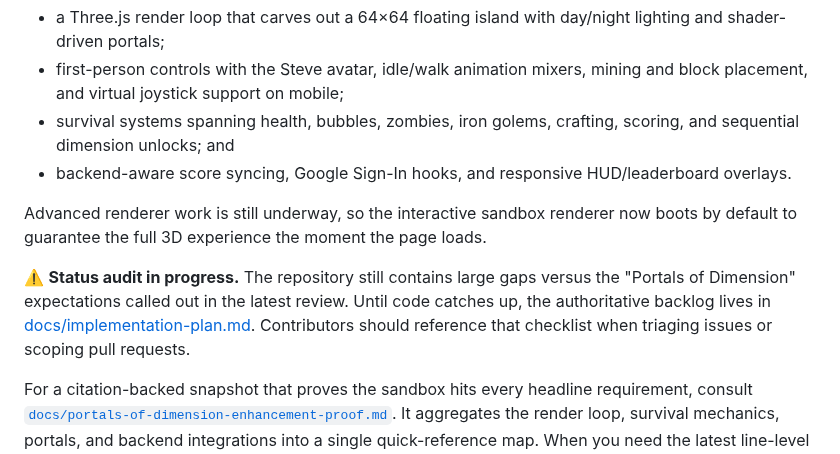
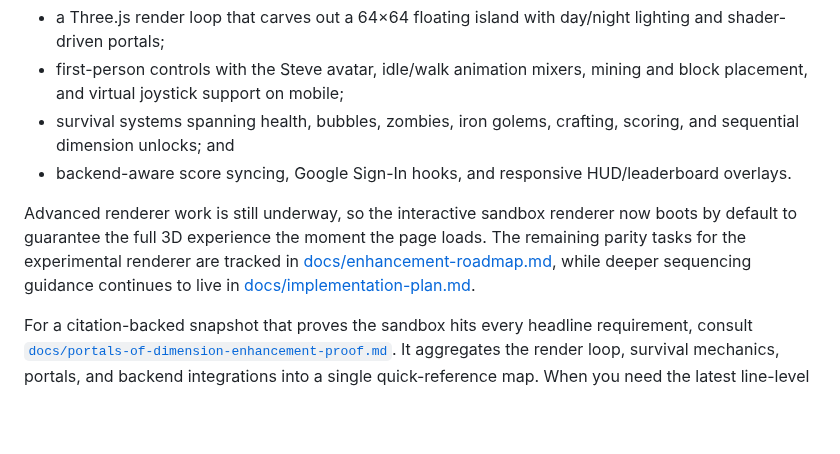
Before and after one commit to p2k3m/InfiniteRails, a Markdown page: README.md, the part around the change. GitHub-like rendering; blank space fills up the shorter version.

Commit message:
Refresh enhancement roadmap status

```diff
--- a/README.md
+++ b/README.md
@@ -7,9 +7,7 @@ Infinite Dimension is a browser-based voxel survival-puzzle experience inspired
 - survival systems spanning health, bubbles, zombies, iron golems, crafting, scoring, and sequential dimension unlocks; and
 - backend-aware score syncing, Google Sign-In hooks, and responsive HUD/leaderboard overlays.
 
-Advanced renderer work is still underway, so the interactive sandbox renderer now boots by default to guarantee the full 3D experience the moment the page loads.
-
-⚠️ **Status audit in progress.** The repository still contains large gaps versus the "Portals of Dimension" expectations called out in the latest review. Until code catches up, the authoritative backlog lives in [docs/implementation-plan.md](docs/implementation-plan.md). Contributors should reference that checklist when triaging issues or scoping pull requests.
+Advanced renderer work is still underway, so the interactive sandbox renderer now boots by default to guarantee the full 3D experience the moment the page loads. The remaining parity tasks for the experimental renderer are tracked in [docs/enhancement-roadmap.md](docs/enhancement-roadmap.md), while deeper sequencing guidance continues to live in [docs/implementation-plan.md](docs/implementation-plan.md).
 
 For a citation-backed snapshot that proves the sandbox hits every headline requirement, consult [`docs/portals-of-dimension-enhancement-proof.md`](docs/portals-of-dimension-enhancement-proof.md). It aggregates the render loop, survival mechanics, portals, and backend integrations into a single quick-reference map. When you need the latest line-level references that tie the brief directly to source code, refer to [`docs/portals-of-dimension-compliance-refresh.md`](docs/portals-of-dimension-compliance-refresh.md). A fresh May 2025 fulfilment digest that mirrors the most recent review feedback lives in [`docs/portals-of-dimension-spec-fulfilment-2025-05.md`](docs/portals-of-dimension-spec-fulfilment-2025-05.md).
 
```
Also changed, not shown: docs/enhancement-roadmap.md (+52 -36 lines).
